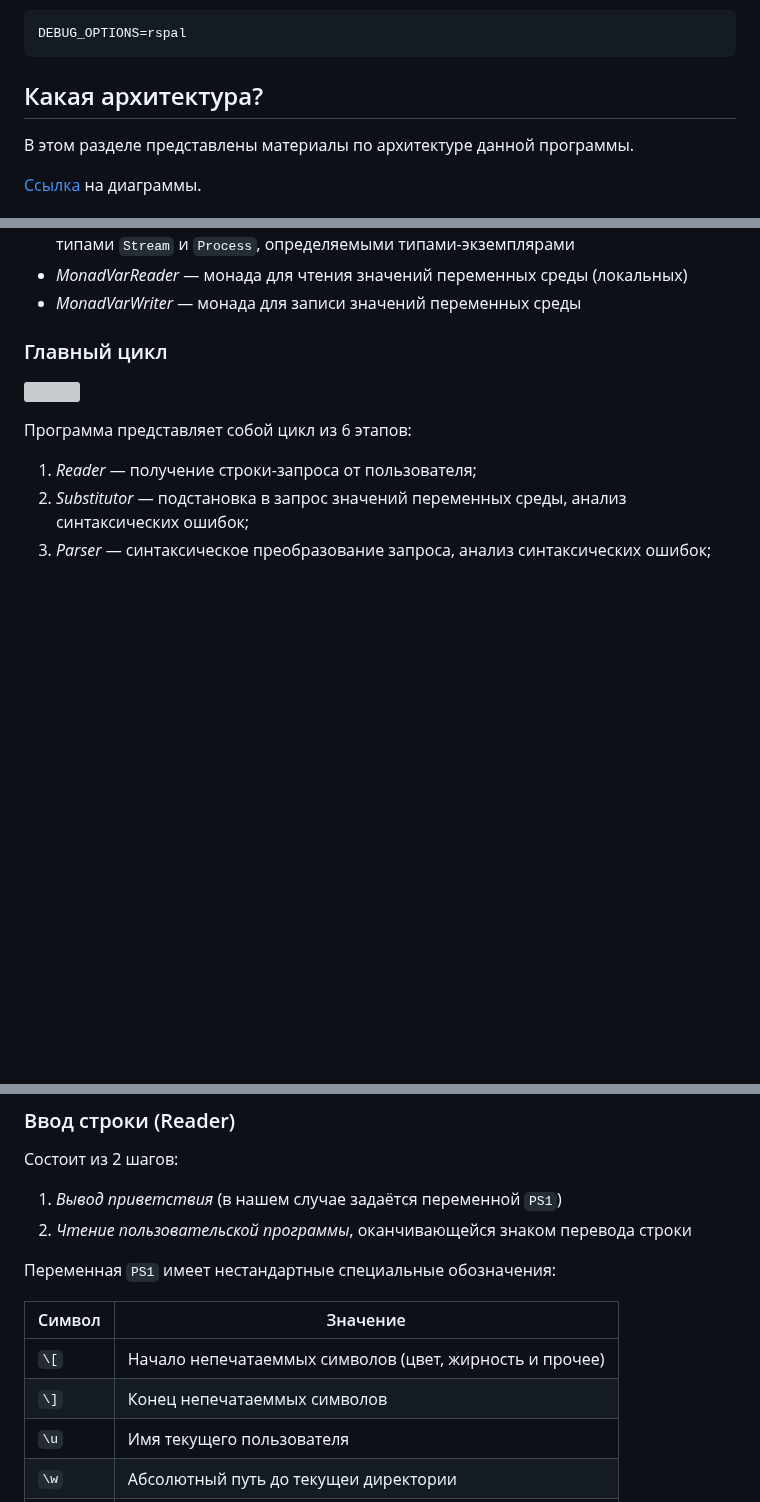
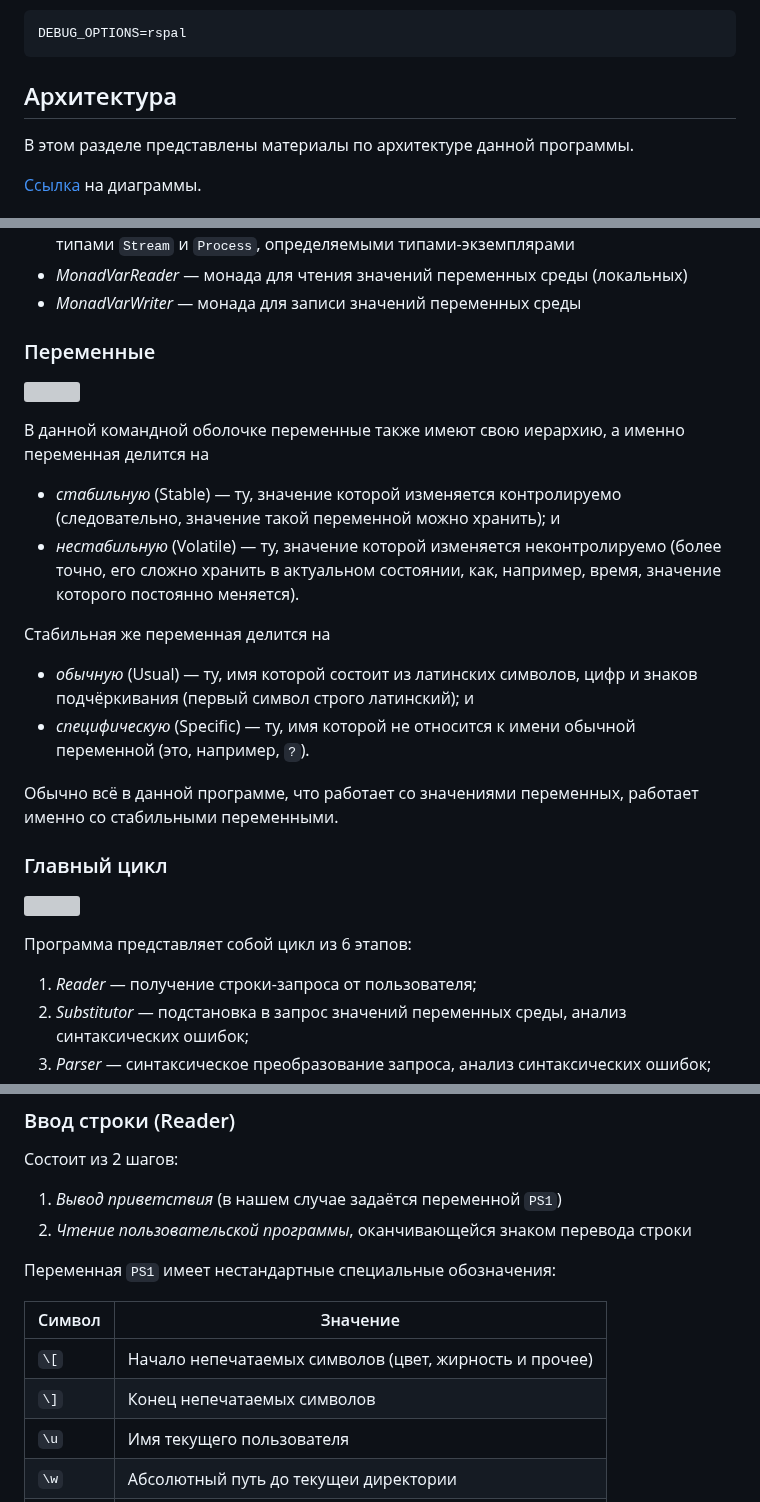
Before and after one commit to SergeyKuz1001/DSE_HW_1, a Markdown page: README.md, 3 parts joined by grey strips. Rendered like a GitHub page; blank space fills up the shorter version; grey boxes are pictures that could not be loaded.

````diff
--- a/README.md
+++ b/README.md
@@ -62,7 +62,7 @@ stack test
 DEBUG_OPTIONS=rspal
 ```
 
-## Какая архитектура?
+## Архитектура
 
 В этом разделе представлены материалы по архитектуре данной программы.
 
@@ -82,6 +82,22 @@ DEBUG_OPTIONS=rspal
 * *MonadPM* — монада для параллельного запуска и остановки процессов, оперирет типами `Stream` и `Process`, определяемыми типами-экземплярами
 * *MonadVarReader* — монада для чтения значений переменных среды (локальных)
 * *MonadVarWriter* — монада для записи значений переменных среды
+
+### Переменные
+
+![](./images/variables.svg)
+
+В данной командной оболочке переменные также имеют свою иерархию, а именно переменная делится на
+
+* *стабильную* (Stable) — ту, значение которой изменяется контролируемо (следовательно, значение такой переменной можно хранить); и
+* *нестабильную* (Volatile) — ту, значение которой изменяется неконтролируемо (более точно, его сложно хранить в актуальном состоянии, как, например, время, значение которого постоянно меняется).
+
+Стабильная же переменная делится на
+
+* *обычную* (Usual) — ту, имя которой состоит из латинских символов, цифр и знаков подчёркивания (первый символ строго латинский); и
+* *специфическую* (Specific) — ту, имя которой не относится к имени обычной переменной (это, например, `?`).
+
+Обычно всё в данной программе, что работает со значениями переменных, работает именно со стабильными переменными.
 
 ### Главный цикл
 
@@ -107,8 +123,8 @@ DEBUG_OPTIONS=rspal
 
 | Символ | Значение |
 | ------ | -------- |
-| `\[`   | Начало непечатаеммых символов (цвет, жирность и прочее) |
-| `\]`   | Конец непечатаеммых символов |
+| `\[`   | Начало непечатаемых символов (цвет, жирность и прочее) |
+| `\]`   | Конец непечатаемых символов |
 | `\u`   | Имя текущего пользователя |
 | `\w`   | Абсолютный путь до текущеи директории |
 | `\h`   | Имя машины |
````
